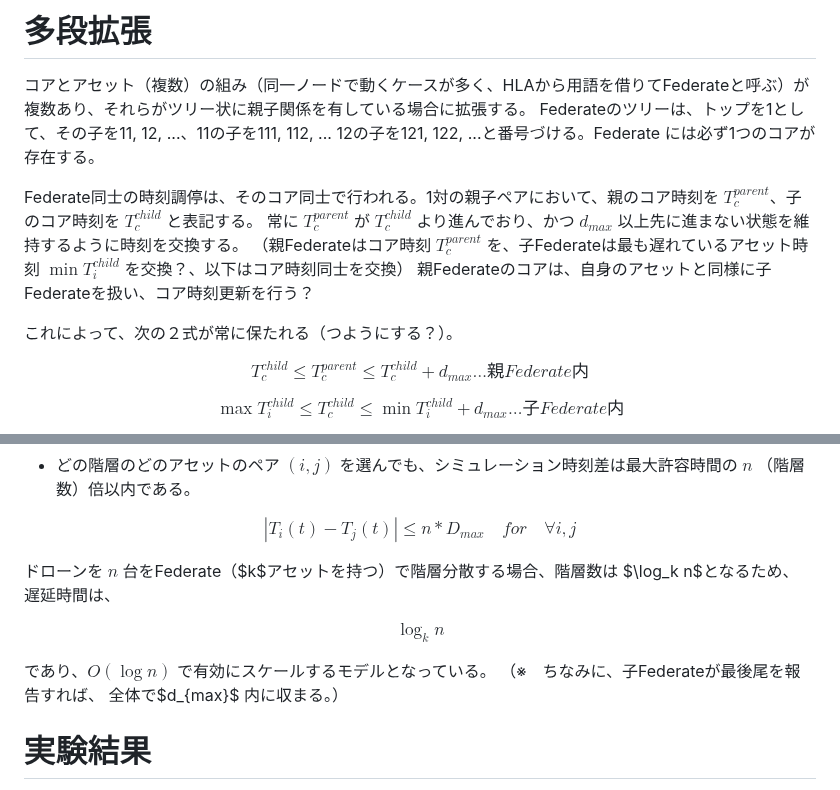
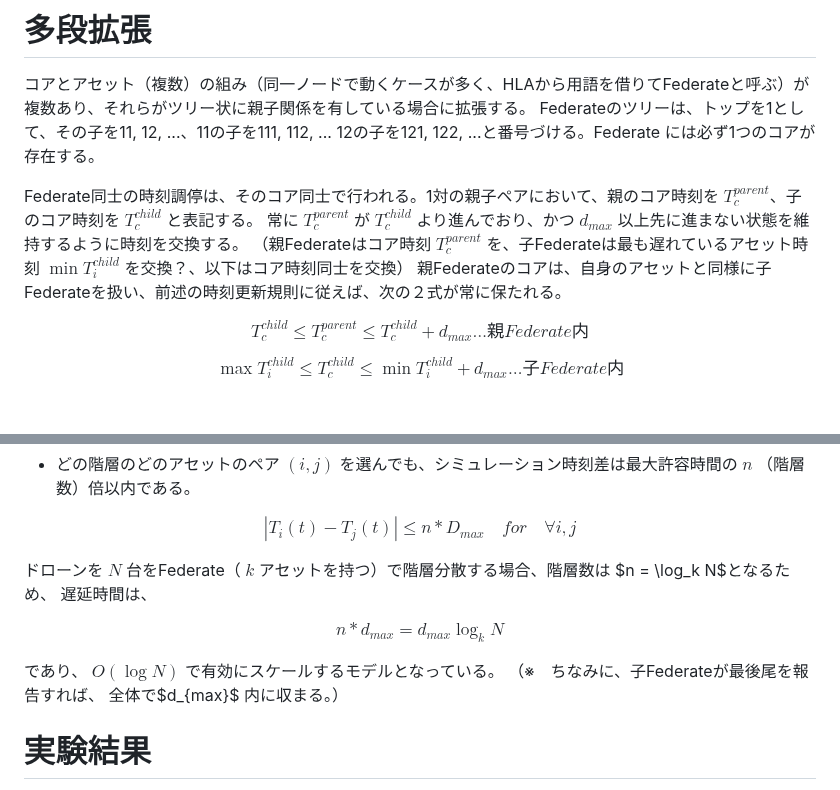
Before and after one commit to toppers/hakoniwa-core-cpp-client, a Markdown page: math/README.md, 2 parts joined by grey strips. GitHub-like rendering; blank space fills up the shorter version.

Commit message:
Update README.md
typo update

```diff
--- a/math/README.md
+++ b/math/README.md
@@ -268,9 +268,7 @@ Federateのツリーは、トップを1として、その子を11, 12, ...、11
 Federate同士の時刻調停は、そのコア同士で行われる。1対の親子ペアにおいて、親のコア時刻を $T_c^{parent}$、子のコア時刻を $T_c^{child}$ と表記する。
 常に $T_c^{parent}$ が $T_c^{child}$ より進んでおり、かつ $d_{max}$ 以上先に進まない状態を維持するように時刻を交換する。
 （親Federateはコア時刻 $T_c^{parent}$ を、子Federateは最も遅れているアセット時刻 $\min T_i^{child}$ を交換？、以下はコア時刻同士を交換）
-親Federateのコアは、自身のアセットと同様に子Federateを扱い、コア時刻更新を行う？
-
-これによって、次の２式が常に保たれる（つようにする？）。
+親Federateのコアは、自身のアセットと同様に子Federateを扱い、前述の時刻更新規則に従えば、次の２式が常に保たれる。
 
 $$
 T_c^{child} \leq T_c^{parent} \leq T_c^{child} + d_{max} \ldots 親Federate内
@@ -299,14 +297,14 @@ $$
 $$
 
 
-ドローンを $n$ 台をFederate（$k$アセットを持つ）で階層分散する場合、階層数は $\log_k n$となるため、
+ドローンを $N$ 台をFederate（ $k$ アセットを持つ）で階層分散する場合、階層数は $n = \log_k N$となるため、
 遅延時間は、
 
 $$
-\log_k n
+n*d_{max} = d_{max} \log_k N
 $$
 
-であり、$O(\log n)$ で有効にスケールするモデルとなっている。
+であり、 $O(\log N)$ で有効にスケールするモデルとなっている。
 （※　ちなみに、子Federateが最後尾を報告すれば、 全体で$d_{max}$ 内に収まる。）
 
 # 実験結果
```
